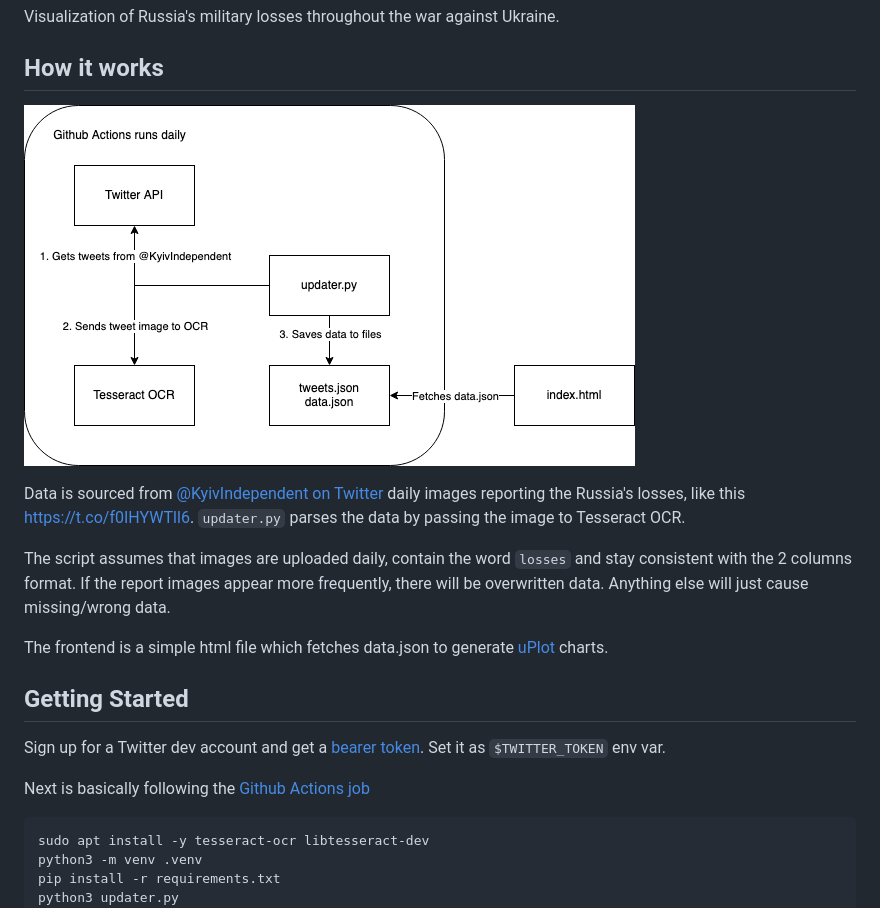
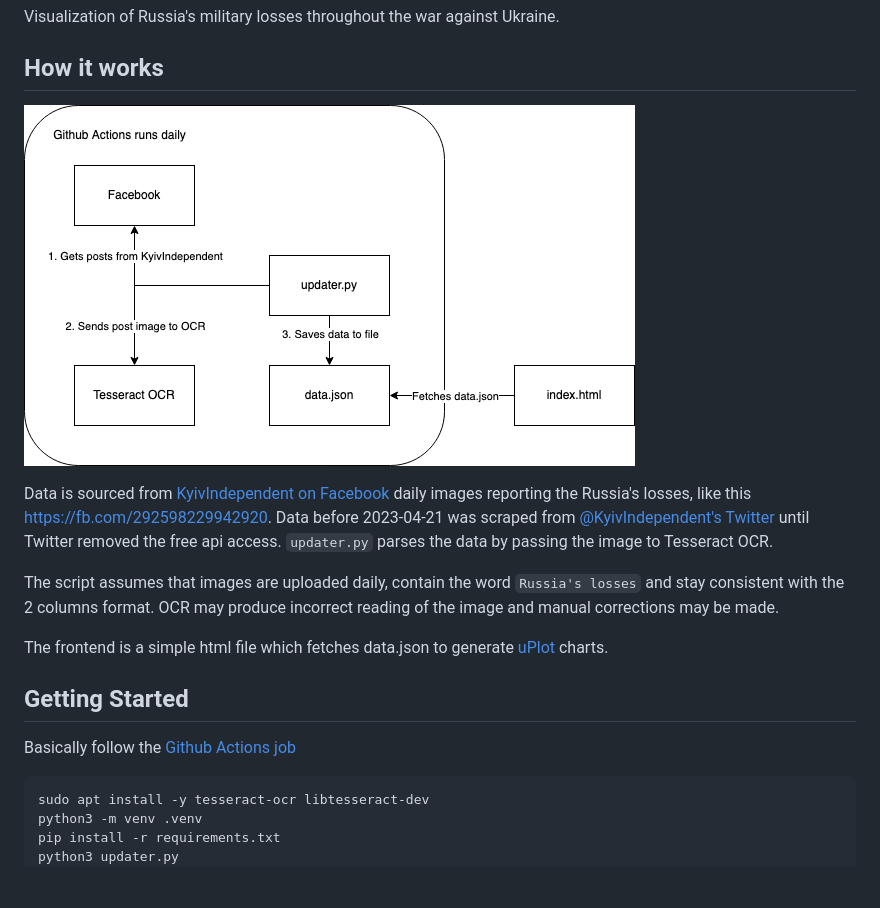
Before and after one commit to davidchoo12/russias-losses, a Markdown page: README.md, the part around the change. Rendered like a GitHub page; pictures changed too: archi.png; blank space fills up the shorter version.

Commit message:
update readme and archi diagram

````diff
--- a/README.md
+++ b/README.md
@@ -6,17 +6,15 @@ Visualization of Russia's military losses throughout the war against Ukraine.
 
 ![Architecture diagram](archi.png)
 
-Data is sourced from [@KyivIndependent on Twitter](https://twitter.com/KyivIndependent) daily images reporting the Russia's losses, like this https://t.co/f0IHYWTll6. `updater.py` parses the data by passing the image to Tesseract OCR.
+Data is sourced from [KyivIndependent on Facebook](https://www.facebook.com/kyivindependent) daily images reporting the Russia's losses, like this https://fb.com/292598229942920. Data before 2023-04-21 was scraped from [@KyivIndependent's Twitter](https://twitter.com/KyivIndependent) until Twitter removed the free api access. `updater.py` parses the data by passing the image to Tesseract OCR.
 
-The script assumes that images are uploaded daily, contain the word `losses` and stay consistent with the 2 columns format. If the report images appear more frequently, there will be overwritten data. Anything else will just cause missing/wrong data.
+The script assumes that images are uploaded daily, contain the word `Russia's losses` and stay consistent with the 2 columns format. OCR may produce incorrect reading of the image and manual corrections may be made.
 
 The frontend is a simple html file which fetches data.json to generate [uPlot](https://github.com/leeoniya/uPlot/) charts.
 
 ## Getting Started
 
-Sign up for a Twitter dev account and get a [bearer token](https://developer.twitter.com/en/docs/authentication/oauth-2-0). Set it as `$TWITTER_TOKEN` env var.
-
-Next is basically following the [Github Actions job](https://github.com/davidchoo12/russias-losses/blob/master/.github/workflows/update-data.yml)
+Basically follow the [Github Actions job](https://github.com/davidchoo12/russias-losses/blob/master/.github/workflows/update-data.yml)
 
 ```bash
 sudo apt install -y tesseract-ocr libtesseract-dev
````
